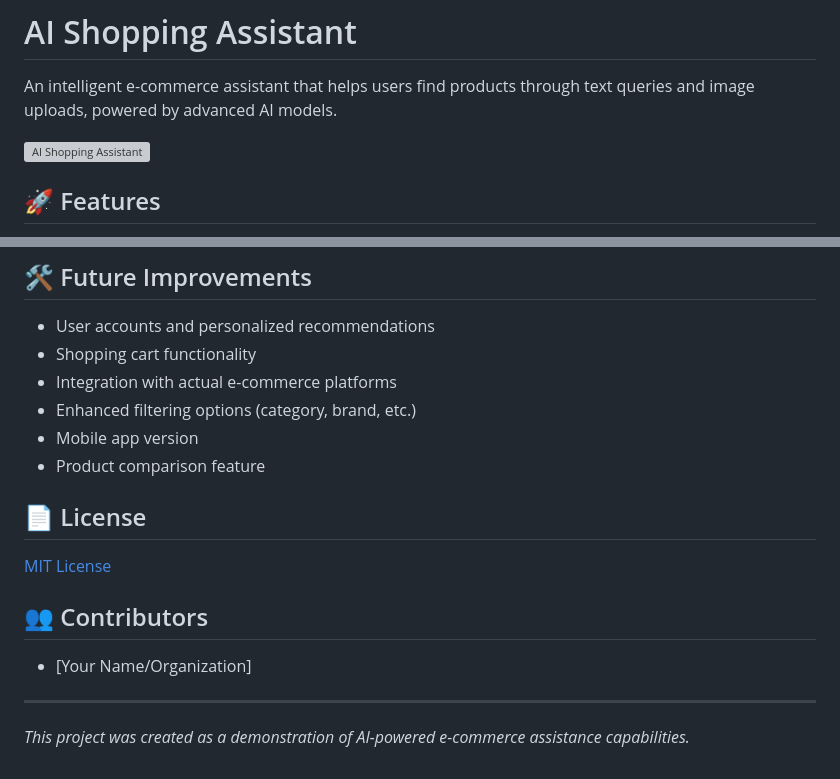
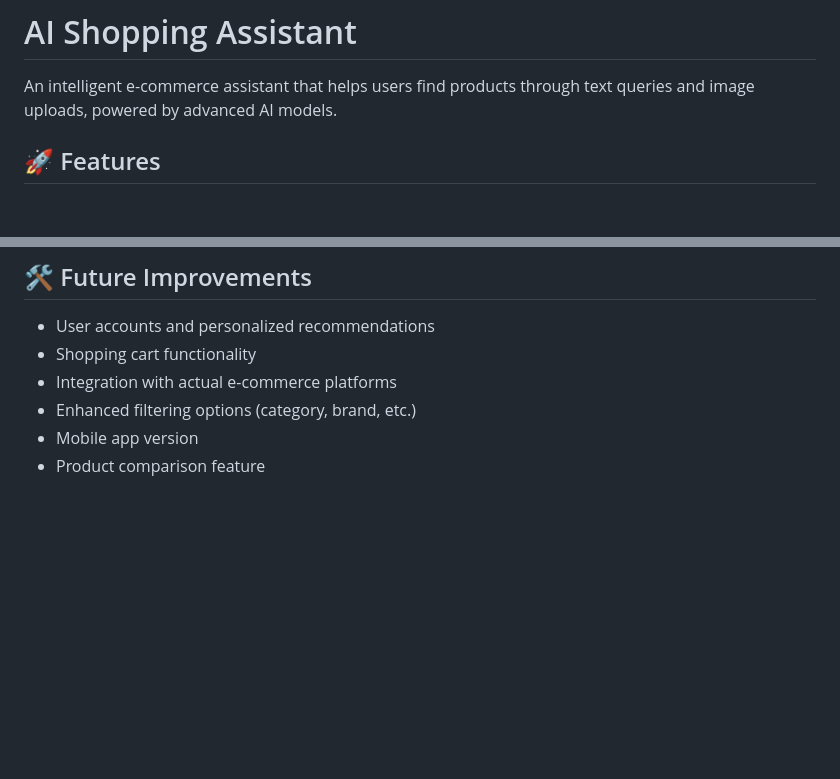
Before and after one commit to AditiThakur8/ai-shopping-assistant, a Markdown page: README.md, 2 parts joined by grey strips. Drawn GitHub-style; blank space fills up the shorter version; grey boxes are pictures that could not be loaded.

```diff
--- a/README.md
+++ b/README.md
@@ -2,7 +2,6 @@
 
 An intelligent e-commerce assistant that helps users find products through text queries and image uploads, powered by advanced AI models.
 
-![AI Shopping Assistant](https://via.placeholder.com/800x400?text=AI+Shopping+Assistant)
 
 ## 🚀 Features
 
@@ -112,15 +111,3 @@ ai_shopping_assistant/
 - Enhanced filtering options (category, brand, etc.)
 - Mobile app version
 - Product comparison feature
-
-## 📄 License
-
-[MIT License](LICENSE)
-
-## 👥 Contributors
-
-- [Your Name/Organization]
-
----
-
-*This project was created as a demonstration of AI-powered e-commerce assistance capabilities.*
```
